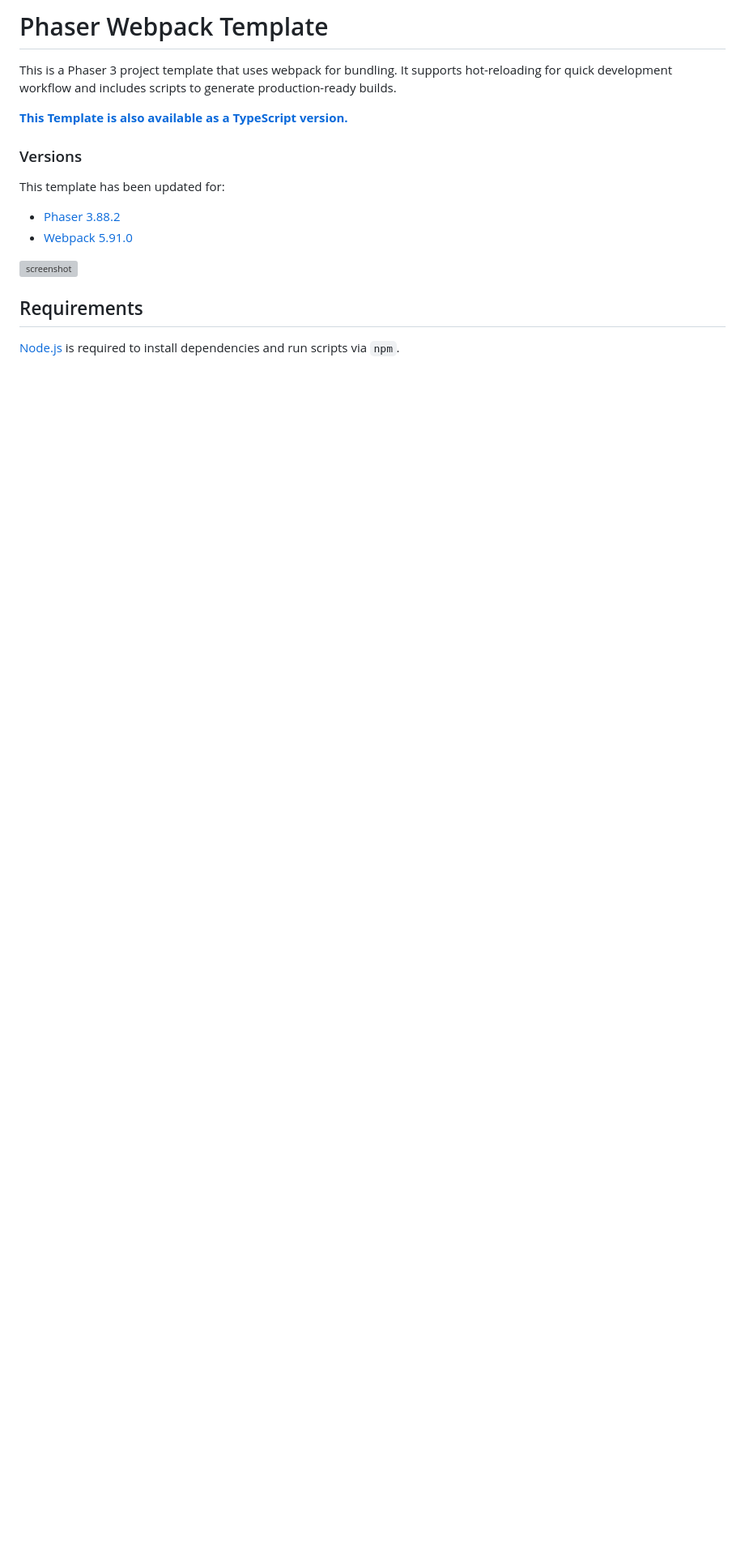
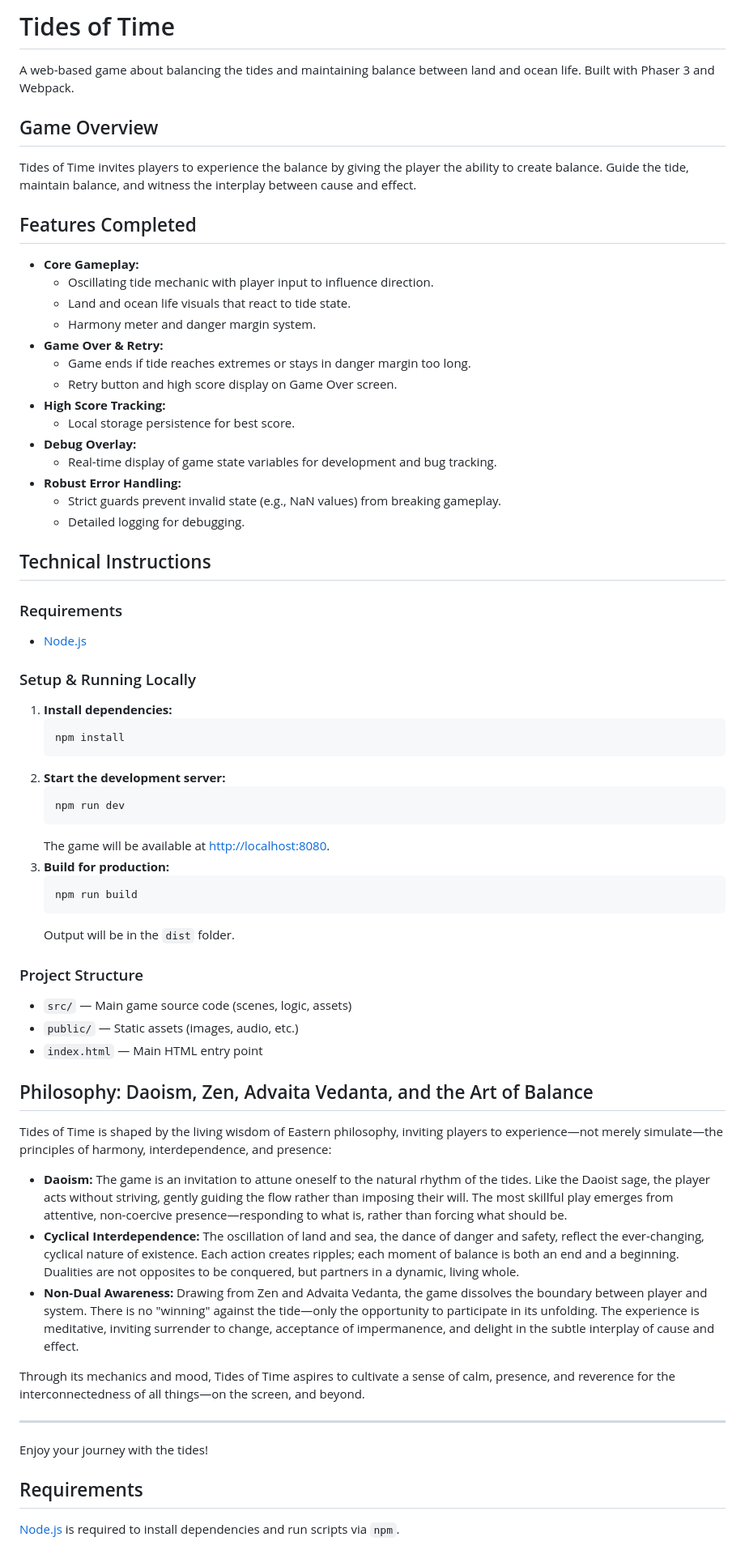
Before and after one commit to bittricky/tides-of-time, a Markdown page: README.md, the part around the change. Shown at 81% size. GitHub-like rendering; blank space fills up the shorter version; grey boxes are pictures that could not be loaded.

Commit message:
chore(docs): updated docs

````diff
--- a/README.md
+++ b/README.md
@@ -1,17 +1,68 @@
-# Phaser Webpack Template
+# Tides of Time
 
-This is a Phaser 3 project template that uses webpack for bundling. It supports hot-reloading for quick development workflow and includes scripts to generate production-ready builds.
+A web-based game about balancing the tides and maintaining balance between land and ocean life. Built with Phaser 3 and Webpack.
 
-**[This Template is also available as a TypeScript version.](https://github.com/phaserjs/template-webpack-ts)**
 
-### Versions
+## Game Overview
 
-This template has been updated for:
+Tides of Time invites players to experience the balance by giving the player the ability to create balance. Guide the tide, maintain balance, and witness the interplay between cause and effect.
 
-- [Phaser 3.88.2](https://github.com/phaserjs/phaser)
-- [Webpack 5.91.0](https://github.com/webpack/webpack)
+## Features Completed
 
-![screenshot](screenshot.png)
+- **Core Gameplay:**
+  - Oscillating tide mechanic with player input to influence direction.
+  - Land and ocean life visuals that react to tide state.
+  - Harmony meter and danger margin system.
+- **Game Over & Retry:**
+  - Game ends if tide reaches extremes or stays in danger margin too long.
+  - Retry button and high score display on Game Over screen.
+- **High Score Tracking:**
+  - Local storage persistence for best score.
+- **Debug Overlay:**
+  - Real-time display of game state variables for development and bug tracking.
+- **Robust Error Handling:**
+  - Strict guards prevent invalid state (e.g., NaN values) from breaking gameplay.
+  - Detailed logging for debugging.
+
+## Technical Instructions
+
+### Requirements
+- [Node.js](https://nodejs.org)
+
+### Setup & Running Locally
+1. **Install dependencies:**
+   ```bash
+   npm install
+   ```
+2. **Start the development server:**
+   ```bash
+   npm run dev
+   ```
+   The game will be available at [http://localhost:8080](http://localhost:8080).
+3. **Build for production:**
+   ```bash
+   npm run build
+   ```
+   Output will be in the `dist` folder.
+
+### Project Structure
+- `src/` — Main game source code (scenes, logic, assets)
+- `public/` — Static assets (images, audio, etc.)
+- `index.html` — Main HTML entry point
+
+## Philosophy: Daoism, Zen, Advaita Vedanta, and the Art of Balance
+
+Tides of Time is shaped by the living wisdom of Eastern philosophy, inviting players to experience—not merely simulate—the principles of harmony, interdependence, and presence:
+
+- **Daoism:** The game is an invitation to attune oneself to the natural rhythm of the tides. Like the Daoist sage, the player acts without striving, gently guiding the flow rather than imposing their will. The most skillful play emerges from attentive, non-coercive presence—responding to what is, rather than forcing what should be.
+- **Cyclical Interdependence:** The oscillation of land and sea, the dance of danger and safety, reflect the ever-changing, cyclical nature of existence. Each action creates ripples; each moment of balance is both an end and a beginning. Dualities are not opposites to be conquered, but partners in a dynamic, living whole.
+- **Non-Dual Awareness:** Drawing from Zen and Advaita Vedanta, the game dissolves the boundary between player and system. There is no "winning" against the tide—only the opportunity to participate in its unfolding. The experience is meditative, inviting surrender to change, acceptance of impermanence, and delight in the subtle interplay of cause and effect.
+
+Through its mechanics and mood, Tides of Time aspires to cultivate a sense of calm, presence, and reverence for the interconnectedness of all things—on the screen, and beyond.
+
+---
+
+Enjoy your journey with the tides!
 
 ## Requirements
 
````
